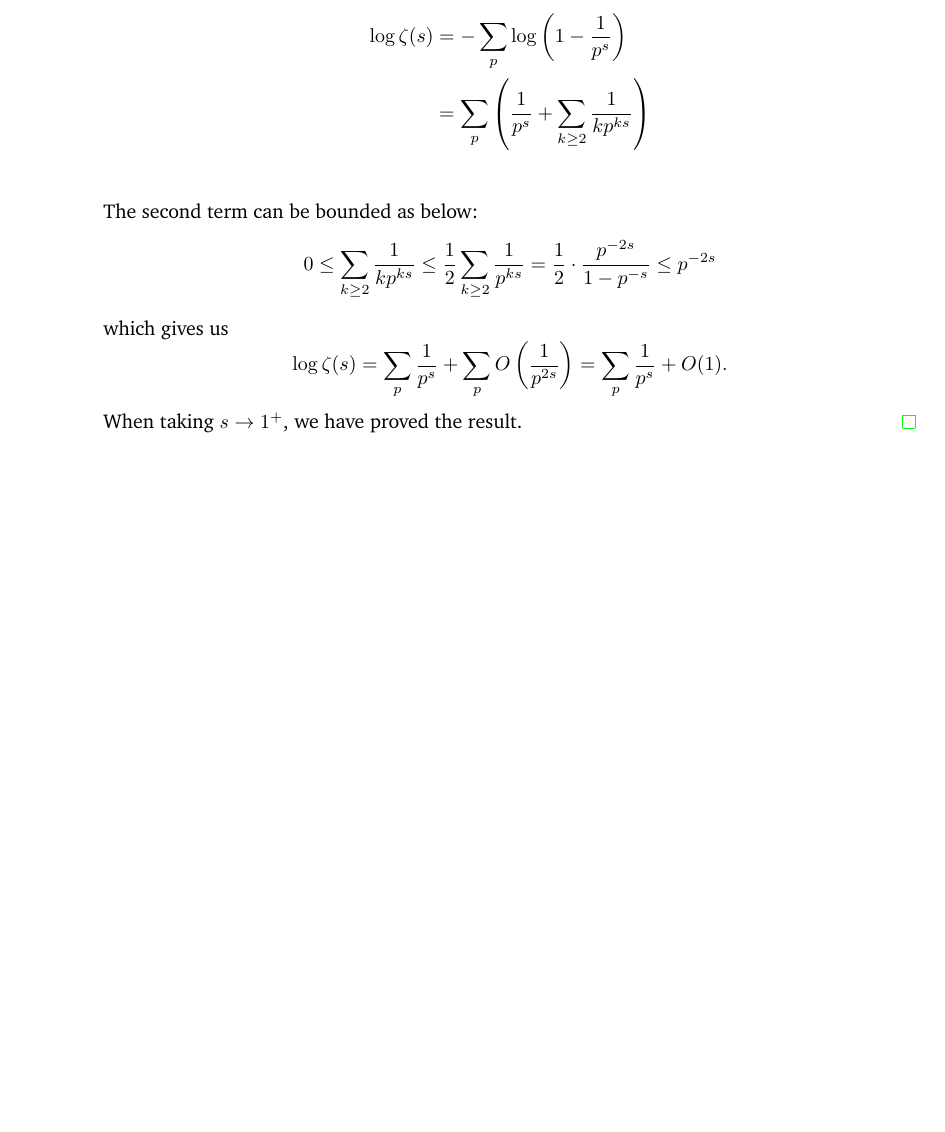
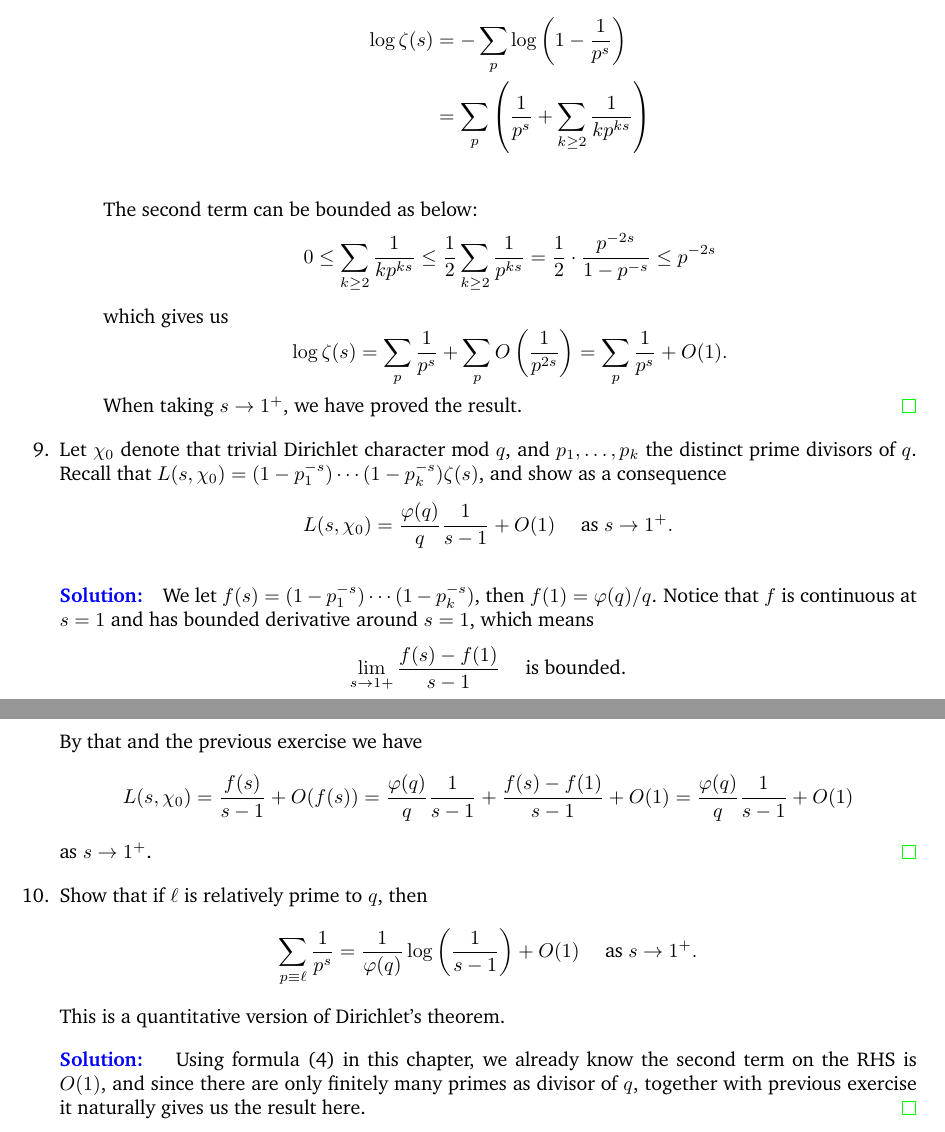
Before and after one commit to KelvinHong/fourier-analysis-stein, a LaTeX problem sheet (FA-chapter8-exercises.tex): part of page 3 of 3 before the commit and two parts of pages 3 and 4 of 4 after it, the two joined at a grey line, cut so that both start at the same text, the shorter picture padded with empty space. Compiled offline with pdfLaTeX.

Commit message:
chap8 q10

```diff
--- a/FA-chapter8-exercises.tex
+++ b/FA-chapter8-exercises.tex
@@ -158,6 +158,27 @@
             When taking $s\to 1^+$, we have proved the result.
         \end{solution}
     \end{enumerate}
+    \item Let $\chi_0$ denote that trivial Dirichlet character mod $q$, and $p_1, \dots, p_k$ the distinct prime divisors of $q$.
+    Recall that $L(s, \chi_0)=(1-p_1^{-s})\cdots (1-p_k^{-s})\zeta(s)$, and show as a consequence
+    $$L(s, \chi_0) = \dfrac{\varphi(q)}{q} \dfrac1{s-1} + O(1) \quad\text{ as } s \to 1^+.$$
+
+    \begin{solution}
+        We let $f(s) = (1-p_1^{-s})\cdots (1-p_k^{-s})$, then $f(1)=\varphi(q)/q$. Notice that $f$ is continuous at $s=1$ and has bounded
+        derivative around $s=1$, which means
+        $$\lim_{s\to 1+} \dfrac{f(s) - f(1)}{s-1}\quad\text{ is bounded.}$$
+        By that and the previous exercise we have
+        $$L(s, \chi_0) = \dfrac{f(s)}{s-1} + O(f(s))=\dfrac{\varphi(q)}q \dfrac{1}{s-1} + \dfrac{f(s)-f(1)}{s-1} + O(1)=
+            \dfrac{\varphi(q)}q \dfrac{1}{s-1} + O(1)$$
+        as $s\to 1^+$.
+    \end{solution}
+    \item Show that if $\ell$ is relatively prime to $q$, then
+    $$\sum_{p\equiv \ell} \dfrac{1}{p^s} = \dfrac1{\varphi(q)}\log\left(\dfrac1{s-1}\right) + O(1) \quad\text{ as } s\to 1^+.$$
+    This is a quantitative version of Dirichlet's theorem.
+
+    \begin{solution}
+        Using formula (4) in this chapter, we already know the second term on the RHS is $O(1)$, and since there are only finitely many primes as divisor of $q$, together
+        with previous exercise it naturally gives us the result here.
+    \end{solution}
 \end{enumerate}
 
 \end{document}
```
Also changed, not shown: FA-chapter8-exercises.pdf.
